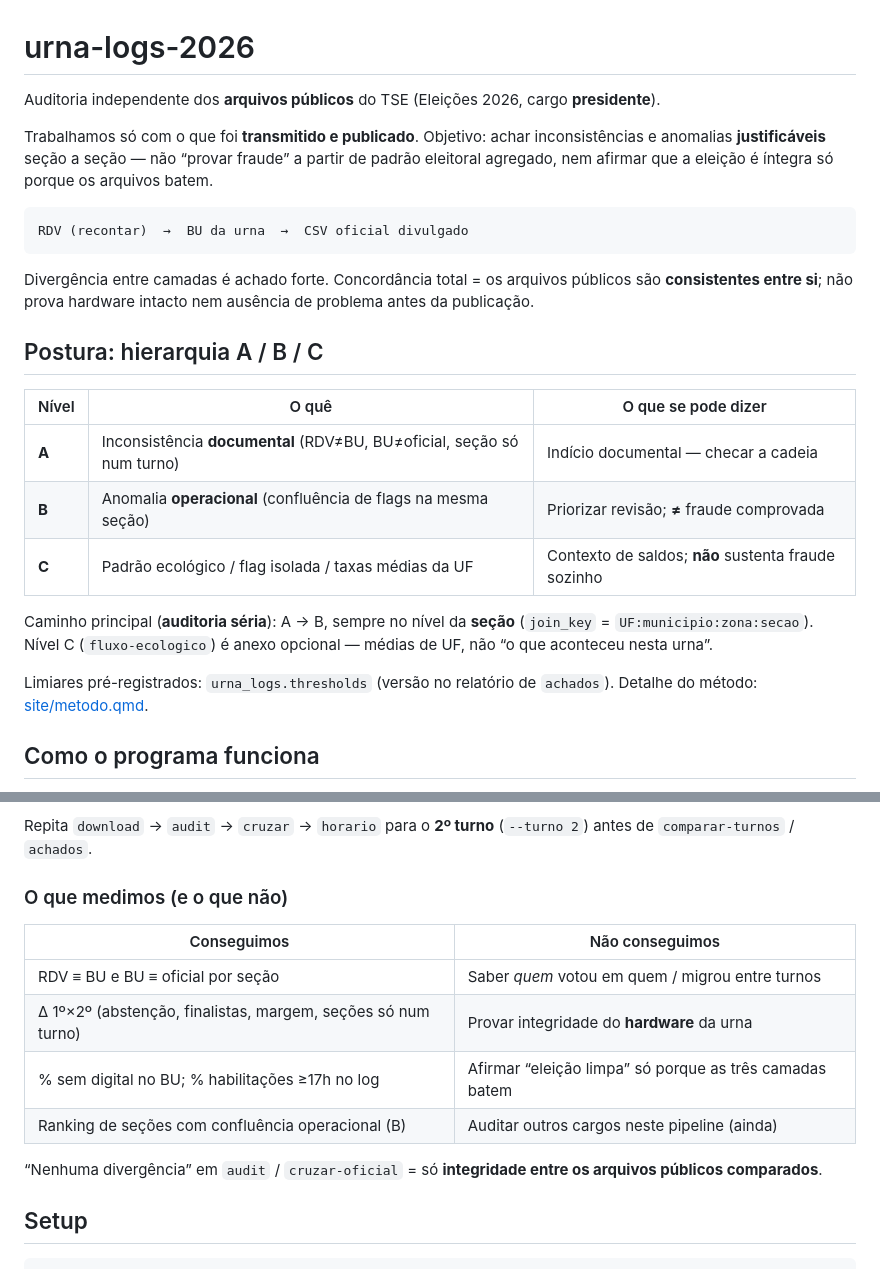
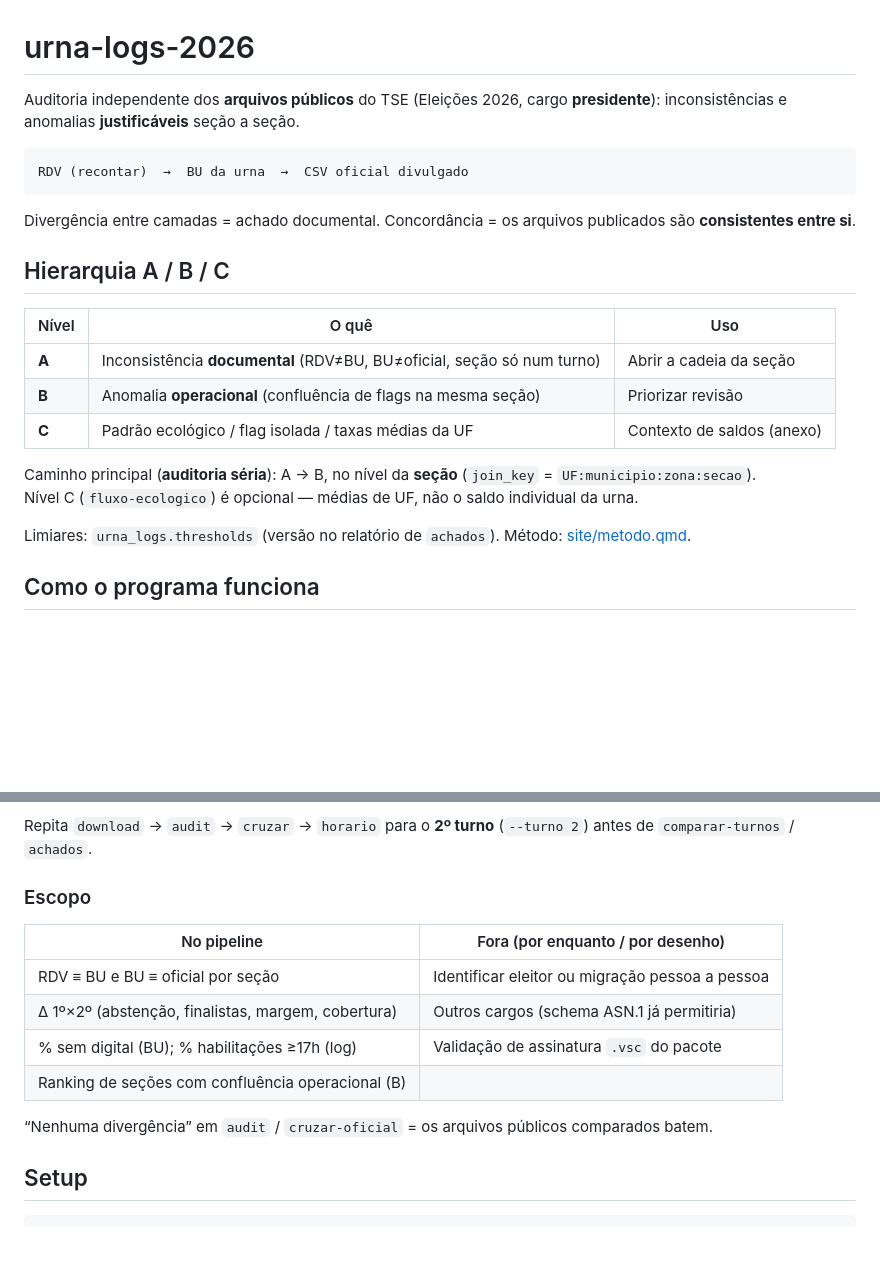
Before and after one commit to mclaguiar/urna-logs-2026, a Markdown page: README.md, 2 parts joined by grey strips. Drawn GitHub-style; blank space fills up the shorter version.

Commit message:
Atualiza README

````diff
--- a/README.md
+++ b/README.md
@@ -1,27 +1,25 @@
 # urna-logs-2026
 
-Auditoria independente dos **arquivos públicos** do TSE (Eleições 2026, cargo **presidente**).
-
-Trabalhamos só com o que foi **transmitido e publicado**. Objetivo: achar inconsistências e anomalias **justificáveis** seção a seção — não “provar fraude” a partir de padrão eleitoral agregado, nem afirmar que a eleição é íntegra só porque os arquivos batem.
+Auditoria independente dos **arquivos públicos** do TSE (Eleições 2026, cargo **presidente**): inconsistências e anomalias **justificáveis** seção a seção.
 
 ```text
 RDV (recontar)  →  BU da urna  →  CSV oficial divulgado
 ```
 
-Divergência entre camadas é achado forte. Concordância total = os arquivos públicos são **consistentes entre si**; não prova hardware intacto nem ausência de problema antes da publicação.
+Divergência entre camadas = achado documental. Concordância = os arquivos publicados são **consistentes entre si**.
 
-## Postura: hierarquia A / B / C
+## Hierarquia A / B / C
 
-| Nível | O quê | O que se pode dizer |
+| Nível | O quê | Uso |
 |---|---|---|
-| **A** | Inconsistência **documental** (RDV≠BU, BU≠oficial, seção só num turno) | Indício documental — checar a cadeia |
-| **B** | Anomalia **operacional** (confluência de flags na mesma seção) | Priorizar revisão; **≠** fraude comprovada |
-| **C** | Padrão ecológico / flag isolada / taxas médias da UF | Contexto de saldos; **não** sustenta fraude sozinho |
+| **A** | Inconsistência **documental** (RDV≠BU, BU≠oficial, seção só num turno) | Abrir a cadeia da seção |
+| **B** | Anomalia **operacional** (confluência de flags na mesma seção) | Priorizar revisão |
+| **C** | Padrão ecológico / flag isolada / taxas médias da UF | Contexto de saldos (anexo) |
 
-Caminho principal (**auditoria séria**): A → B, sempre no nível da **seção** (`join_key` = `UF:municipio:zona:secao`).
-Nível C (`fluxo-ecologico`) é anexo opcional — médias de UF, não “o que aconteceu nesta urna”.
+Caminho principal (**auditoria séria**): A → B, no nível da **seção** (`join_key` = `UF:municipio:zona:secao`).
+Nível C (`fluxo-ecologico`) é opcional — médias de UF, não o saldo individual da urna.
 
-Limiares pré-registrados: `urna_logs.thresholds` (versão no relatório de `achados`). Detalhe do método: [site/metodo.qmd](site/metodo.qmd).
+Limiares: `urna_logs.thresholds` (versão no relatório de `achados`). Método: [site/metodo.qmd](site/metodo.qmd).
 
 ## Como o programa funciona
 
@@ -41,16 +39,16 @@ Cada comando lê o que o anterior gravou em `data/` / `reports/` e escreve Parqu
 
 Repita `download` → `audit` → `cruzar` → `horario` para o **2º turno** (`--turno 2`) antes de `comparar-turnos` / `achados`.
 
-### O que medimos (e o que não)
+### Escopo
 
-| Conseguimos | Não conseguimos |
+| No pipeline | Fora (por enquanto / por desenho) |
 |---|---|
-| RDV ≡ BU e BU ≡ oficial por seção | Saber *quem* votou em quem / migrou entre turnos |
-| Δ 1º×2º (abstenção, finalistas, margem, seções só num turno) | Provar integridade do **hardware** da urna |
-| % sem digital no BU; % habilitações ≥17h no log | Afirmar “eleição limpa” só porque as três camadas batem |
-| Ranking de seções com confluência operacional (B) | Auditar outros cargos neste pipeline (ainda) |
+| RDV ≡ BU e BU ≡ oficial por seção | Identificar eleitor ou migração pessoa a pessoa |
+| Δ 1º×2º (abstenção, finalistas, margem, cobertura) | Outros cargos (schema ASN.1 já permitiria) |
+| % sem digital (BU); % habilitações ≥17h (log) | Validação de assinatura `.vsc` do pacote |
+| Ranking de seções com confluência operacional (B) | |
 
-“Nenhuma divergência” em `audit` / `cruzar-oficial` = só **integridade entre os arquivos públicos comparados**.
+“Nenhuma divergência” em `audit` / `cruzar-oficial` = os arquivos públicos comparados batem.
 
 ## Setup
 
````
